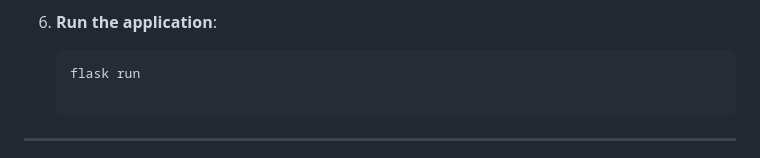
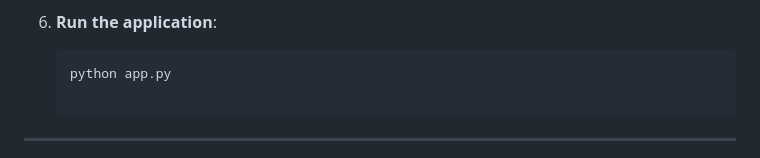
Before and after one commit to Lyh20011018/INF133, a Markdown page: README.md, the part around the change. GitHub-like rendering.

````diff
--- a/README.md
+++ b/README.md
@@ -131,7 +131,7 @@ requirements.txt          # Python dependencies
 6. **Run the application**:
 
    ```bash
-   flask run
+   python app.py
 
 ---
 
````
